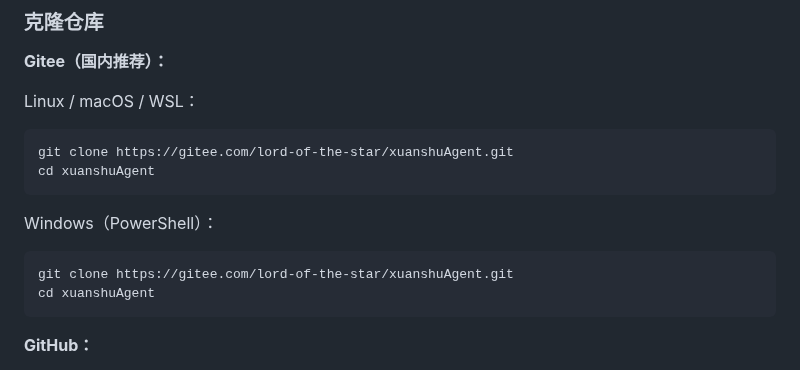
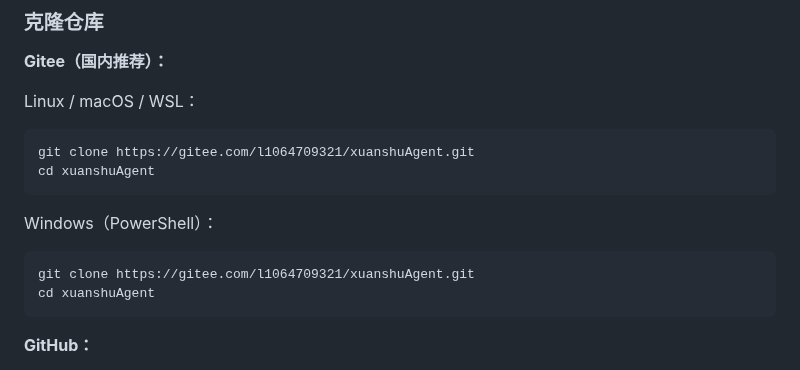
Before and after one commit to l1064709321/xuanshuAgent, a Markdown page: README.md, the part around the change. Rendered like a GitHub page.

Commit message:
update README.md.
Signed-off-by: lordofthestars <17336354+l1064709321@user.noreply.gitee.com>

````diff
--- a/README.md
+++ b/README.md
@@ -19,13 +19,13 @@
 
 Linux / macOS / WSL：
 ```bash
-git clone https://gitee.com/lord-of-the-star/xuanshuAgent.git
+git clone https://gitee.com/l1064709321/xuanshuAgent.git
 cd xuanshuAgent
 ```
 
 Windows（PowerShell）：
 ```powershell
-git clone https://gitee.com/lord-of-the-star/xuanshuAgent.git
+git clone https://gitee.com/l1064709321/xuanshuAgent.git
 cd xuanshuAgent
 ```
 
````
